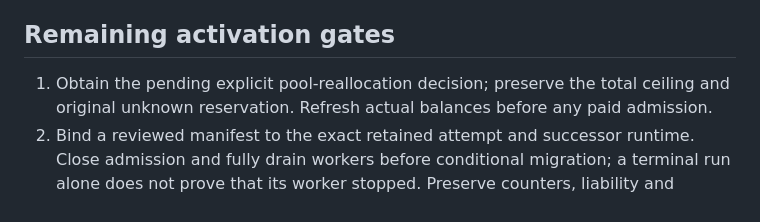
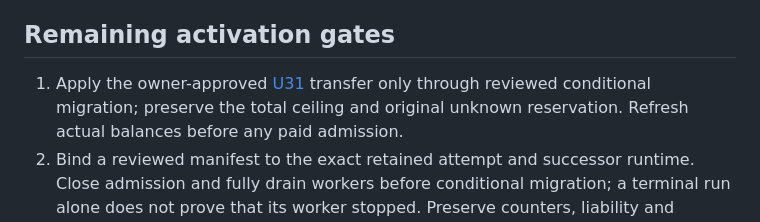
Before and after one commit to imrohitagrawal/batchbeacon-ai, a Markdown page: docs/evidence/M8-settlement-lineage-preparation.md, the part around the change. Drawn GitHub-style.

```diff
--- a/docs/evidence/M8-settlement-lineage-preparation.md
+++ b/docs/evidence/M8-settlement-lineage-preparation.md
@@ -50,7 +50,8 @@ scenario. This preparation does not certify arbitrary active-run migrations.
 
 ## Remaining activation gates
 
-1. Obtain the pending explicit pool-reallocation decision; preserve the total ceiling
+1. Apply the owner-approved [U31](../OWNER_DECISIONS.md#u31--bounded-model-pool-reallocation)
+   transfer only through reviewed conditional migration; preserve the total ceiling
    and original unknown reservation. Refresh actual balances before any paid admission.
 2. Bind a reviewed manifest to the exact retained attempt and successor runtime. Close
    admission and fully drain workers before conditional migration; a terminal run
```
Also changed, not shown: docs/JUDGE_READINESS_IMPLEMENTATION_PLAN.md (+1 -1 lines), docs/OWNER_DECISIONS.md (+15 -0 lines).
